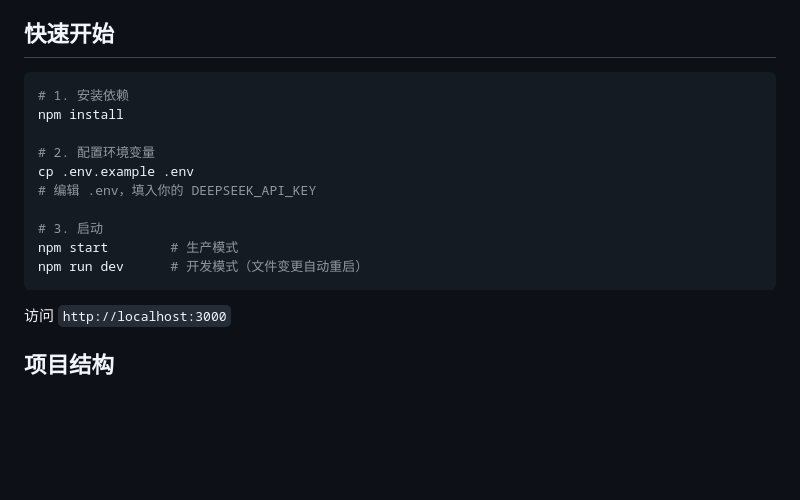
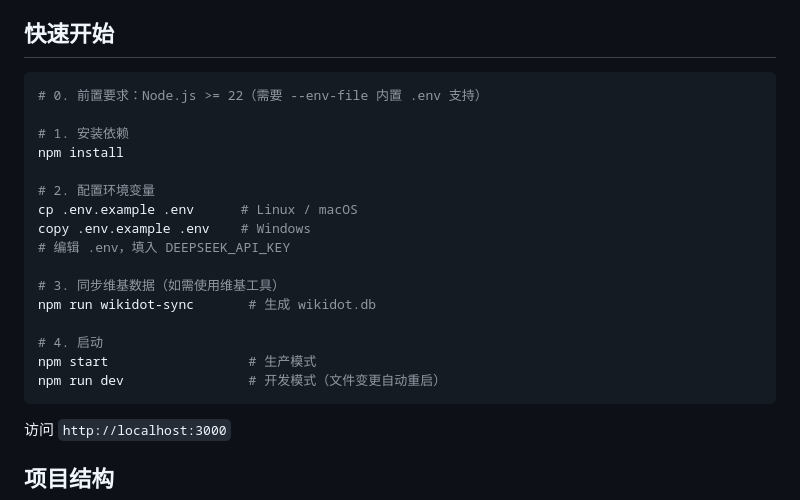
Before and after one commit to XU-12-song/ai-wikidot-chat, a Markdown page: README.md, the part around the change. Drawn GitHub-style; blank space fills up the shorter version.

Commit message:
Docs: 修改README.md的快速开始部分

````diff
--- a/README.md
+++ b/README.md
@@ -14,16 +14,22 @@
 ## 快速开始
 
 ```bash
+# 0. 前置要求：Node.js >= 22（需要 --env-file 内置 .env 支持）
+
 # 1. 安装依赖
 npm install
 
 # 2. 配置环境变量
-cp .env.example .env
-# 编辑 .env，填入你的 DEEPSEEK_API_KEY
+cp .env.example .env      # Linux / macOS
+copy .env.example .env    # Windows
+# 编辑 .env，填入 DEEPSEEK_API_KEY
 
-# 3. 启动
-npm start        # 生产模式
-npm run dev      # 开发模式（文件变更自动重启）
+# 3. 同步维基数据（如需使用维基工具）
+npm run wikidot-sync       # 生成 wikidot.db
+
+# 4. 启动
+npm start                  # 生产模式
+npm run dev                # 开发模式（文件变更自动重启）
 ```
 
 访问 `http://localhost:3000`
````
